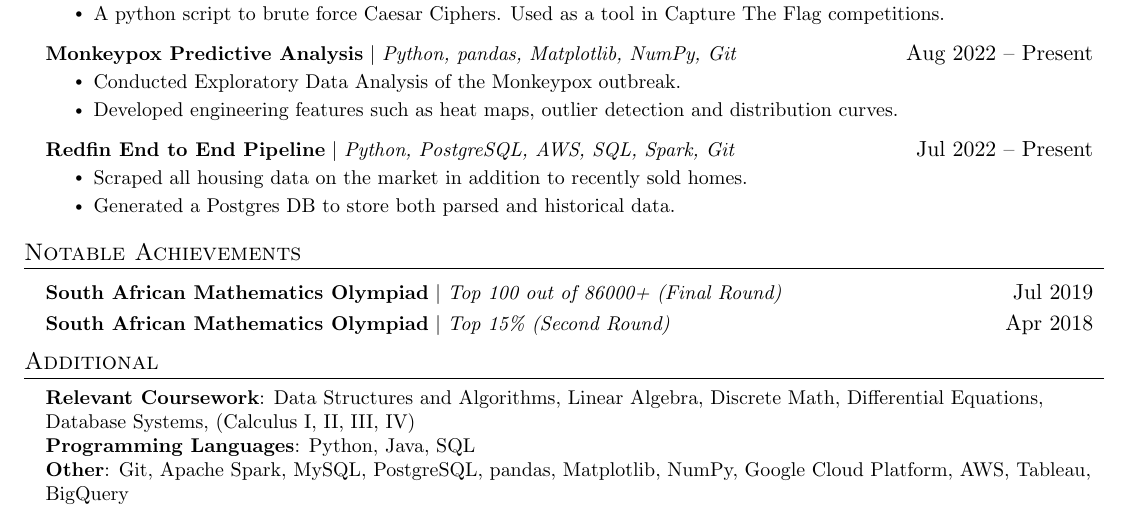
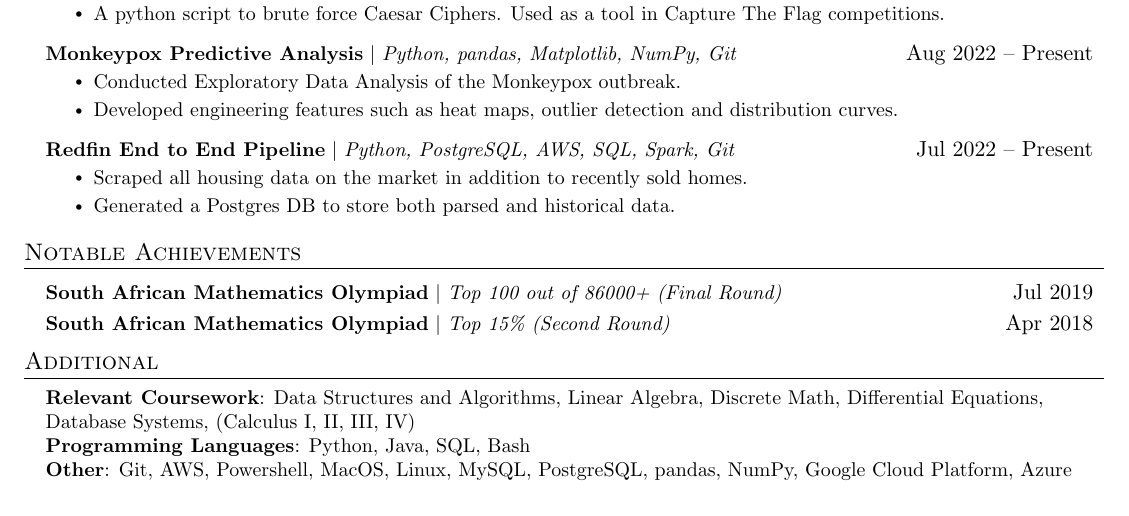
Before and after one commit to cmordi/resume, a LaTeX CV (resume.tex): part of the page, cut so that both start at the same text. Compiled offline with pdfLaTeX.

Commit message:
fixed "other" section

```diff
--- a/resume.tex
+++ b/resume.tex
@@ -193,8 +193,8 @@ needs.}
  \begin{itemize}[leftmargin=0.15in, label={}]
     \small{\item{
      {\textbf{Relevant Coursework}}{: Data Structures and Algorithms, Linear Algebra, Discrete Math, Differential Equations, Database Systems, (Calculus I, II, III, IV)}\\
-     \textbf{Programming Languages}{: Python, Java, SQL} \\
-     \textbf{Other}{: Git, Apache Spark, MySQL, PostgreSQL, pandas, Matplotlib, NumPy, Google Cloud Platform, AWS, Tableau, BigQuery} \\
+     \textbf{Programming Languages}{: Python, Java, SQL, Bash} \\
+     \textbf{Other}{: Git, AWS, Powershell, MacOS, Linux, MySQL, PostgreSQL, pandas, NumPy, Google Cloud Platform, Azure} \\
     }}
  \end{itemize}
 
```
